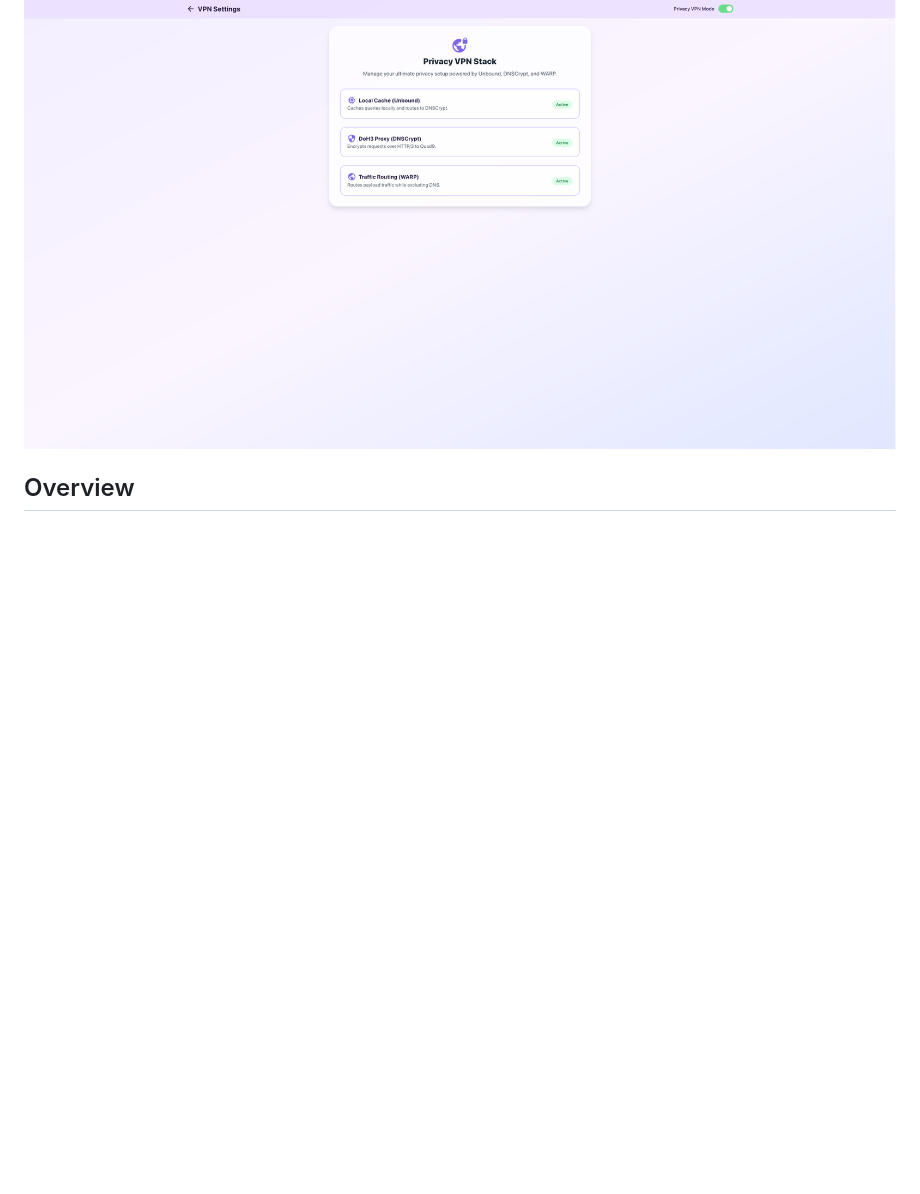
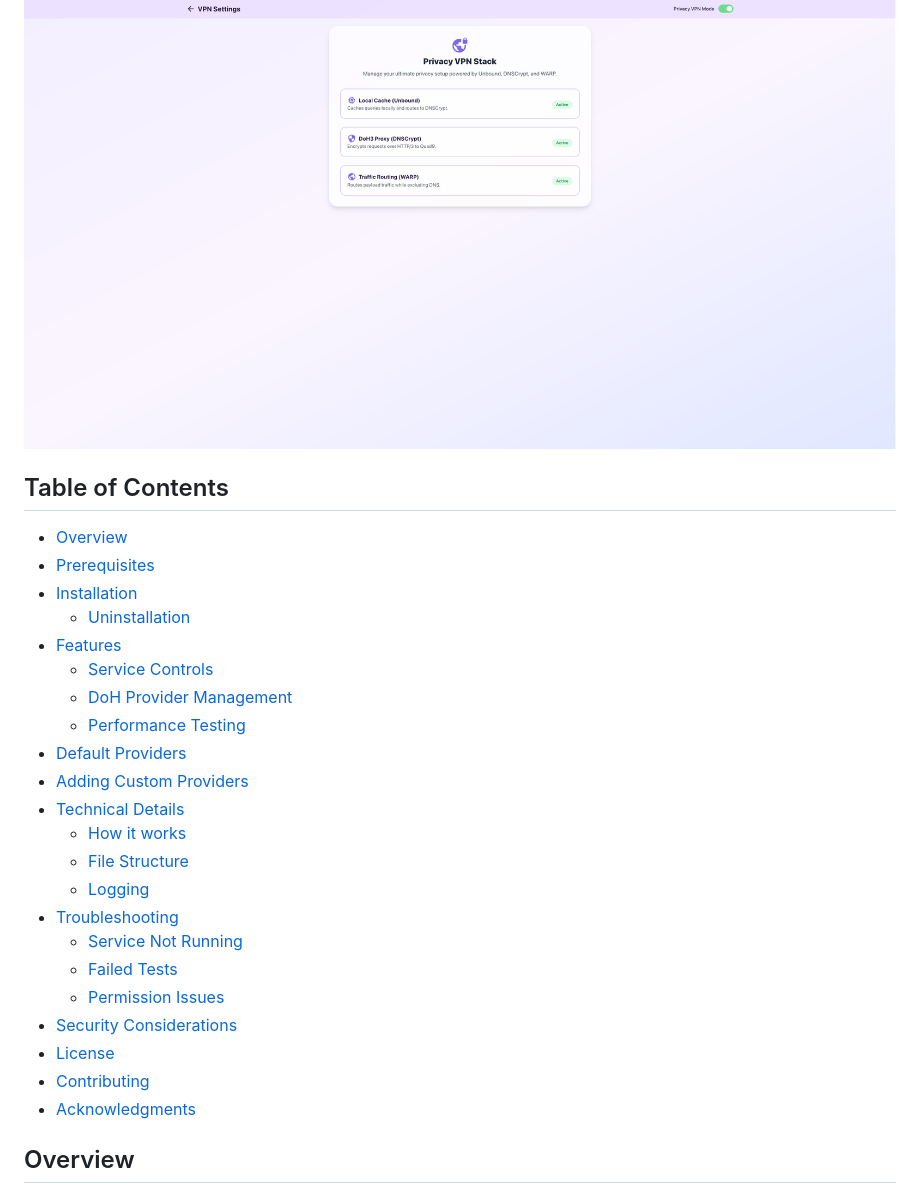
Before and after one commit to 1999AZZAR/doh-switcher, a Markdown page: README.md, the part around the change. Drawn GitHub-style; blank space fills up the shorter version.

Commit message:
docs: add table of contents

```diff
--- a/README.md
+++ b/README.md
@@ -10,6 +10,31 @@ A modern, web-based interface to manage and switch between DNS over HTTPS (DoH)
 
 ### Dedicated VPN Settings
 ![VPN Settings](assets/demo/Screenshot_vpn_settings.png)
+
+## Table of Contents
+
+- [Overview](#overview)
+- [Prerequisites](#prerequisites)
+- [Installation](#installation)
+  - [Uninstallation](#uninstallation)
+- [Features](#features)
+  - [Service Controls](#service-controls)
+  - [DoH Provider Management](#doh-provider-management)
+  - [Performance Testing](#performance-testing)
+- [Default Providers](#default-providers)
+- [Adding Custom Providers](#adding-custom-providers)
+- [Technical Details](#technical-details)
+  - [How it works](#how-it-works)
+  - [File Structure](#file-structure)
+  - [Logging](#logging)
+- [Troubleshooting](#troubleshooting)
+  - [Service Not Running](#service-not-running)
+  - [Failed Tests](#failed-tests)
+  - [Permission Issues](#permission-issues)
+- [Security Considerations](#security-considerations)
+- [License](#license)
+- [Contributing](#contributing)
+- [Acknowledgments](#acknowledgments)
 
 ## Overview
 
```
